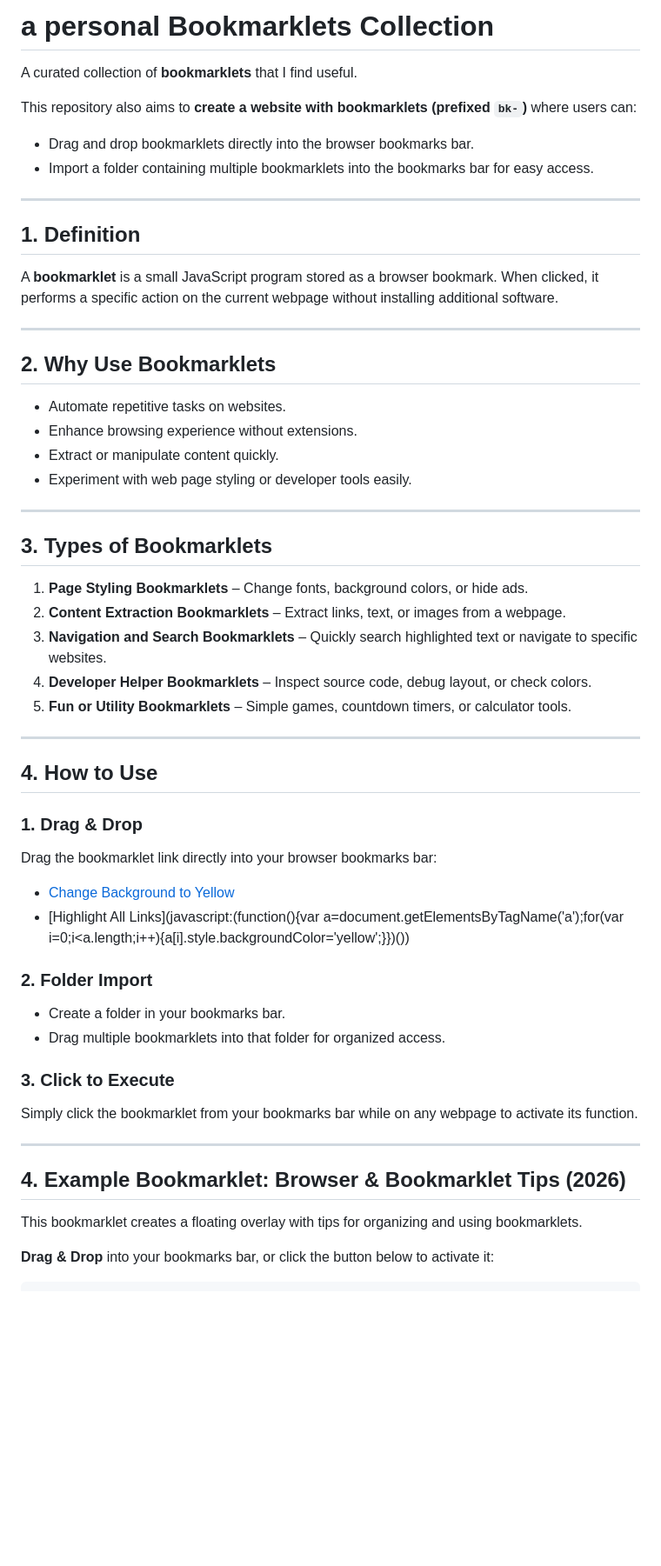
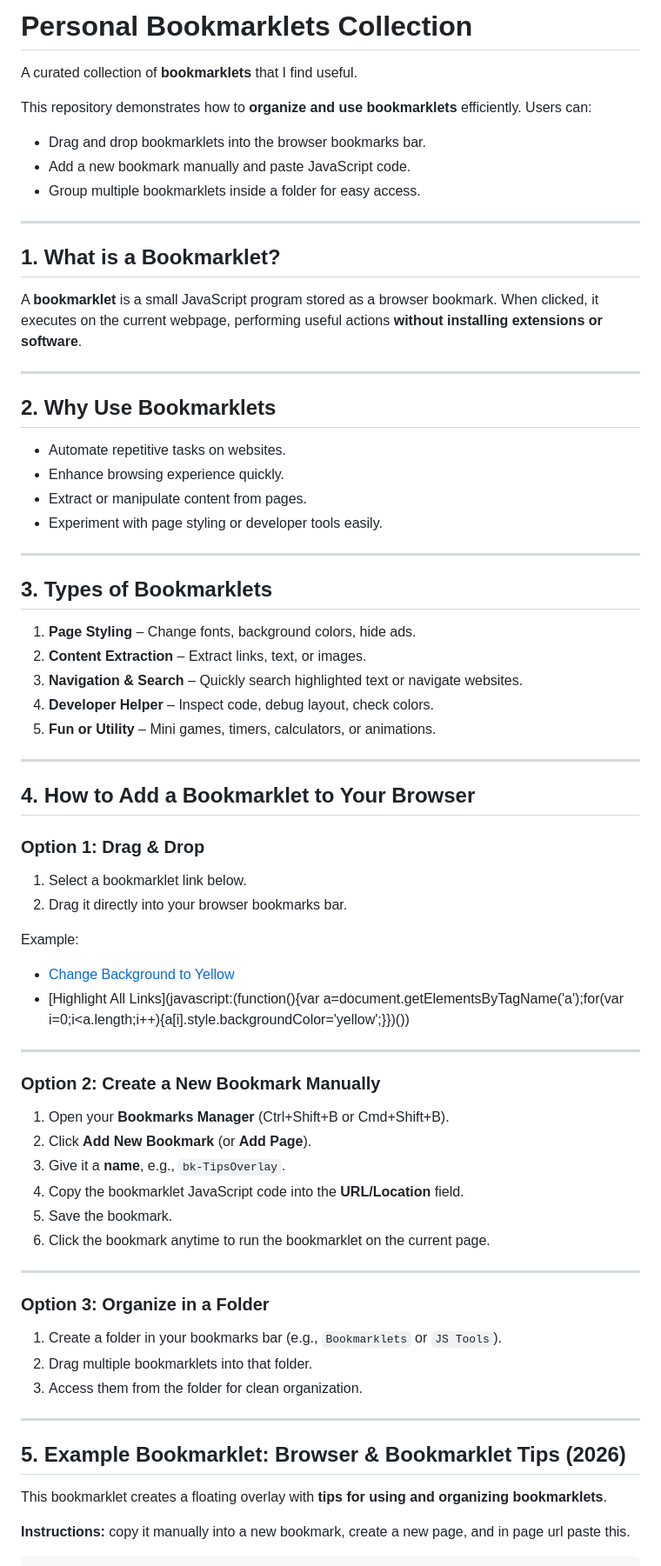
Before and after one commit to achma-learning/bookmarklet, a Markdown page: README.md, the part around one of its changes. Shown at 87% size. Rendered like a GitHub page; blank space fills up the shorter version.

````diff
--- a/README.md
+++ b/README.md
@@ -1,59 +1,77 @@
-# a personal Bookmarklets Collection
+# Personal Bookmarklets Collection
 
 A curated collection of **bookmarklets** that I find useful.
 
-This repository also aims to **create a website with bookmarklets (prefixed `bk-`)** where users can:
-- Drag and drop bookmarklets directly into the browser bookmarks bar.
-- Import a folder containing multiple bookmarklets into the bookmarks bar for easy access.
+This repository demonstrates how to **organize and use bookmarklets** efficiently. Users can:
+
+- Drag and drop bookmarklets into the browser bookmarks bar.
+- Add a new bookmark manually and paste JavaScript code.
+- Group multiple bookmarklets inside a folder for easy access.
 
 ---
 
-## 1. Definition
+## 1. What is a Bookmarklet?
 
-A **bookmarklet** is a small JavaScript program stored as a browser bookmark. When clicked, it performs a specific action on the current webpage without installing additional software.
+A **bookmarklet** is a small JavaScript program stored as a browser bookmark. When clicked, it executes on the current webpage, performing useful actions **without installing extensions or software**.
 
 ---
 
 ## 2. Why Use Bookmarklets
 
 - Automate repetitive tasks on websites.
-- Enhance browsing experience without extensions.
-- Extract or manipulate content quickly.
-- Experiment with web page styling or developer tools easily.
+- Enhance browsing experience quickly.
+- Extract or manipulate content from pages.
+- Experiment with page styling or developer tools easily.
 
 ---
 
 ## 3. Types of Bookmarklets
 
-1. **Page Styling Bookmarklets** – Change fonts, background colors, or hide ads.
-2. **Content Extraction Bookmarklets** – Extract links, text, or images from a webpage.
-3. **Navigation and Search Bookmarklets** – Quickly search highlighted text or navigate to specific websites.
-4. **Developer Helper Bookmarklets** – Inspect source code, debug layout, or check colors.
-5. **Fun or Utility Bookmarklets** – Simple games, countdown timers, or calculator tools.
+1. **Page Styling** – Change fonts, background colors, hide ads.
+2. **Content Extraction** – Extract links, text, or images.
+3. **Navigation & Search** – Quickly search highlighted text or navigate websites.
+4. **Developer Helper** – Inspect code, debug layout, check colors.
+5. **Fun or Utility** – Mini games, timers, calculators, or animations.
 
 ---
 
-## 4. How to Use
+## 4. How to Add a Bookmarklet to Your Browser
 
-### 1. Drag & Drop
-Drag the bookmarklet link directly into your browser bookmarks bar:
+### Option 1: Drag & Drop
+
+1. Select a bookmarklet link below.
+2. Drag it directly into your browser bookmarks bar.
+
+Example:
 
 - [Change Background to Yellow](javascript:(function(){document.body.style.backgroundColor='yellow';})())
 - [Highlight All Links](javascript:(function(){var a=document.getElementsByTagName('a');for(var i=0;i<a.length;i++){a[i].style.backgroundColor='yellow';}})())
 
-### 2. Folder Import
-- Create a folder in your bookmarks bar.
-- Drag multiple bookmarklets into that folder for organized access.
+---
 
-### 3. Click to Execute
-Simply click the bookmarklet from your bookmarks bar while on any webpage to activate its function.
+### Option 2: Create a New Bookmark Manually
+
+1. Open your **Bookmarks Manager** (Ctrl+Shift+B or Cmd+Shift+B).
+2. Click **Add New Bookmark** (or **Add Page**).
+3. Give it a **name**, e.g., `bk-TipsOverlay`.
+4. Copy the bookmarklet JavaScript code into the **URL/Location** field.
+5. Save the bookmark.
+6. Click the bookmark anytime to run the bookmarklet on the current page.
 
 ---
 
-## 4. Example Bookmarklet: Browser & Bookmarklet Tips (2026)
+### Option 3: Organize in a Folder
 
-This bookmarklet creates a floating overlay with tips for organizing and using bookmarklets.
+1. Create a folder in your bookmarks bar (e.g., `Bookmarklets` or `JS Tools`).
+2. Drag multiple bookmarklets into that folder.
+3. Access them from the folder for clean organization.
 
-**Drag & Drop** into your bookmarks bar, or click the button below to activate it:
+---
+
+## 5. Example Bookmarklet: Browser & Bookmarklet Tips (2026)
+
+This bookmarklet creates a floating overlay with **tips for using and organizing bookmarklets**.
+
+**Instructions:** copy it manually into a new bookmark, create a new page, and in page url paste this.
 
 ```javascript
````
Also changed, not shown: other parts of README.md (+1 -6 lines).
